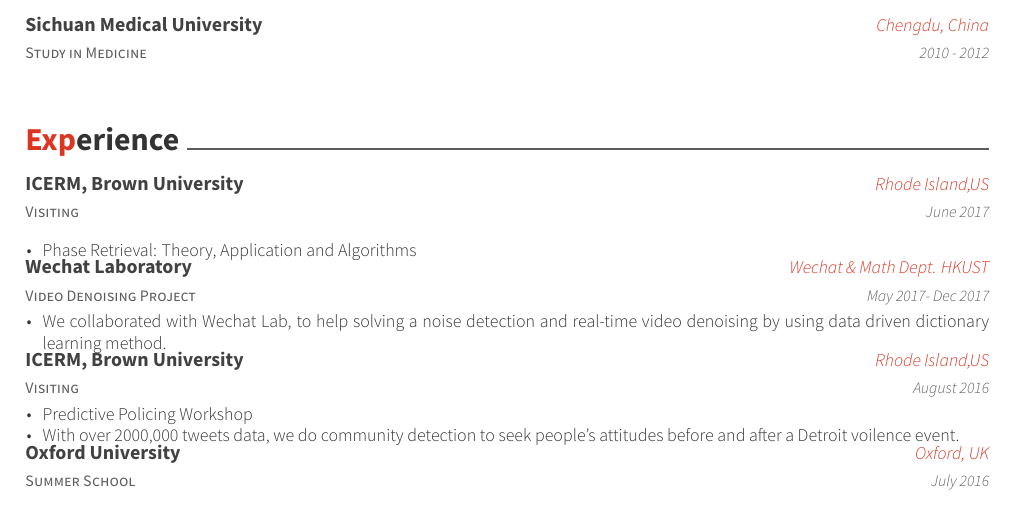
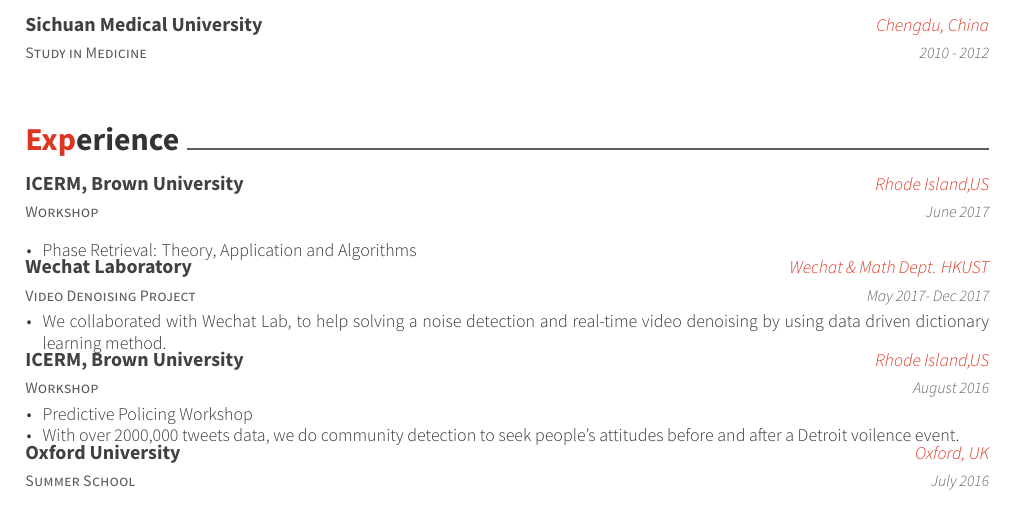
Before and after one commit to gitipanda/Lizhenzhen-CV, a LaTeX CV (resume.tex, which reads resume/experience.tex): part of page 1 of 2, cut so that both start at the same text. Compiled offline with XeLaTeX.

Commit message:
Update experience.tex

```diff
--- a/resume/experience.tex
+++ b/resume/experience.tex
@@ -1,7 +1,7 @@
 \cvsection{Experience}
 \begin{cventries}
   \cventry
-    {Visiting}
+    {Workshop}
     {ICERM, Brown University}
     {Rhode Island,US}
     {June 2017}
@@ -21,7 +21,7 @@
       \end{cvitems}
     }
   \cventry
-    {Visiting}
+    {Workshop}
     {ICERM, Brown University}
     {Rhode Island,US}
     {August 2016}
```
